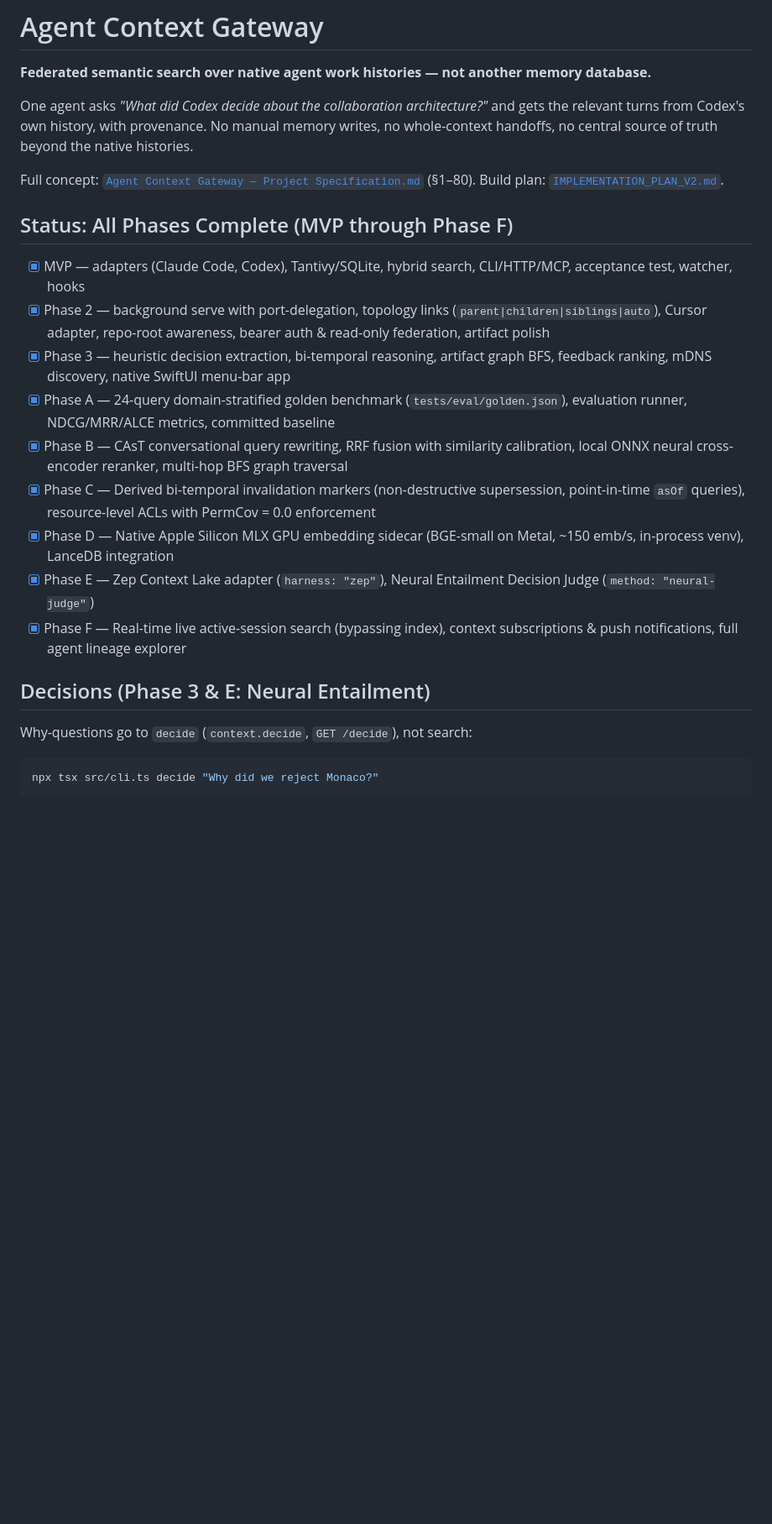
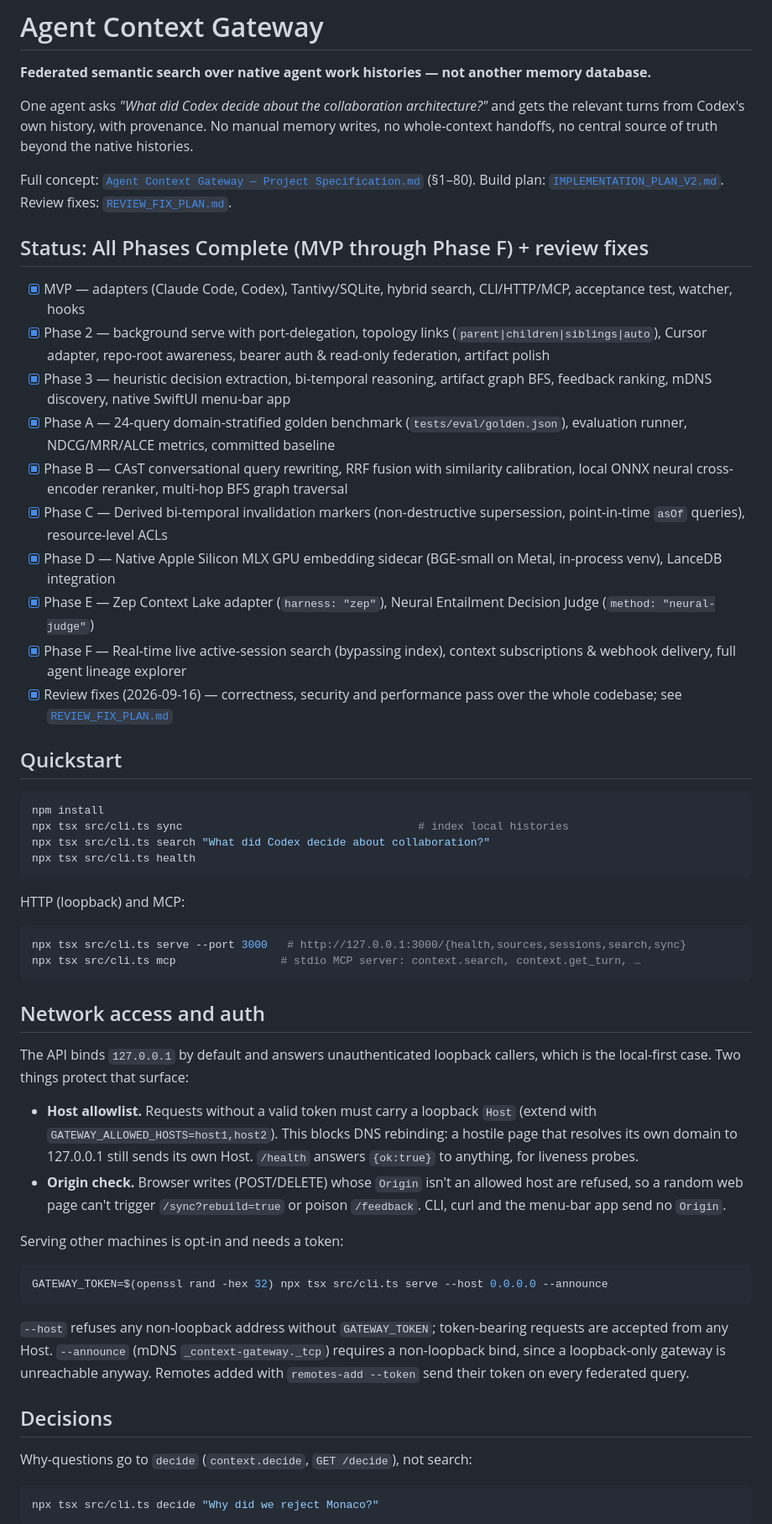
Before and after one commit to 20023136kelyan/agent-context-gateway, a Markdown page: README.md, the part around one of its changes. Shown at 84% size. Rendered like a GitHub page; blank space fills up the shorter version.

````diff
--- a/README.md
+++ b/README.md
@@ -8,20 +8,62 @@ no whole-context handoffs, no central source of truth beyond the native historie
 
 Full concept: [`Agent Context Gateway — Project Specification.md`](./Agent%20Context%20Gateway%20—%20Project%20Specification.md) (§1–80).
 Build plan: [`IMPLEMENTATION_PLAN_V2.md`](./IMPLEMENTATION_PLAN_V2.md).
+Review fixes: [`REVIEW_FIX_PLAN.md`](./REVIEW_FIX_PLAN.md).
 
-## Status: All Phases Complete (MVP through Phase F)
+## Status: All Phases Complete (MVP through Phase F) + review fixes
 
 - [x] MVP — adapters (Claude Code, Codex), Tantivy/SQLite, hybrid search, CLI/HTTP/MCP, acceptance test, watcher, hooks
 - [x] Phase 2 — background serve with port-delegation, topology links (`parent|children|siblings|auto`), Cursor adapter, repo-root awareness, bearer auth & read-only federation, artifact polish
 - [x] Phase 3 — heuristic decision extraction, bi-temporal reasoning, artifact graph BFS, feedback ranking, mDNS discovery, native SwiftUI menu-bar app
 - [x] Phase A — 24-query domain-stratified golden benchmark (`tests/eval/golden.json`), evaluation runner, NDCG/MRR/ALCE metrics, committed baseline
 - [x] Phase B — CAsT conversational query rewriting, RRF fusion with similarity calibration, local ONNX neural cross-encoder reranker, multi-hop BFS graph traversal
-- [x] Phase C — Derived bi-temporal invalidation markers (non-destructive supersession, point-in-time `asOf` queries), resource-level ACLs with PermCov = 0.0 enforcement
-- [x] Phase D — Native Apple Silicon MLX GPU embedding sidecar (BGE-small on Metal, ~150 emb/s, in-process venv), LanceDB integration
+- [x] Phase C — Derived bi-temporal invalidation markers (non-destructive supersession, point-in-time `asOf` queries), resource-level ACLs
+- [x] Phase D — Native Apple Silicon MLX GPU embedding sidecar (BGE-small on Metal, in-process venv), LanceDB integration
 - [x] Phase E — Zep Context Lake adapter (`harness: "zep"`), Neural Entailment Decision Judge (`method: "neural-judge"`)
-- [x] Phase F — Real-time live active-session search (bypassing index), context subscriptions & push notifications, full agent lineage explorer
+- [x] Phase F — Real-time live active-session search (bypassing index), context subscriptions & webhook delivery, full agent lineage explorer
+- [x] Review fixes (2026-09-16) — correctness, security and performance pass over the whole codebase; see [`REVIEW_FIX_PLAN.md`](./REVIEW_FIX_PLAN.md)
 
-## Decisions (Phase 3 & E: Neural Entailment)
+## Quickstart
+
+```bash
+npm install
+npx tsx src/cli.ts sync                                    # index local histories
+npx tsx src/cli.ts search "What did Codex decide about collaboration?"
+npx tsx src/cli.ts health
+```
+
+HTTP (loopback) and MCP:
+
+```bash
+npx tsx src/cli.ts serve --port 3000   # http://127.0.0.1:3000/{health,sources,sessions,search,sync}
+npx tsx src/cli.ts mcp                # stdio MCP server: context.search, context.get_turn, …
+```
+
+## Network access and auth
+
+The API binds `127.0.0.1` by default and answers unauthenticated loopback callers,
+which is the local-first case. Two things protect that surface:
+
+- **Host allowlist.** Requests without a valid token must carry a loopback `Host`
+  (extend with `GATEWAY_ALLOWED_HOSTS=host1,host2`). This blocks DNS rebinding: a
+  hostile page that resolves its own domain to 127.0.0.1 still sends its own Host.
+  `/health` answers `{ok:true}` to anything, for liveness probes.
+- **Origin check.** Browser writes (POST/DELETE) whose `Origin` isn't an allowed
+  host are refused, so a random web page can't trigger `/sync?rebuild=true` or
+  poison `/feedback`. CLI, curl and the menu-bar app send no `Origin`.
+
+Serving other machines is opt-in and needs a token:
+
+```bash
+GATEWAY_TOKEN=$(openssl rand -hex 32) npx tsx src/cli.ts serve --host 0.0.0.0 --announce
+```
+
+`--host` refuses any non-loopback address without `GATEWAY_TOKEN`; token-bearing
+requests are accepted from any Host. `--announce` (mDNS `_context-gateway._tcp`)
+requires a non-loopback bind, since a loopback-only gateway is unreachable anyway.
+Remotes added with `remotes-add --token` send their token on every federated query.
+
+## Decisions
 
 Why-questions go to `decide` (`context.decide`, `GET /decide`), not search:
 
````
Also changed, not shown: other parts of README.md (+122 -90 lines).
